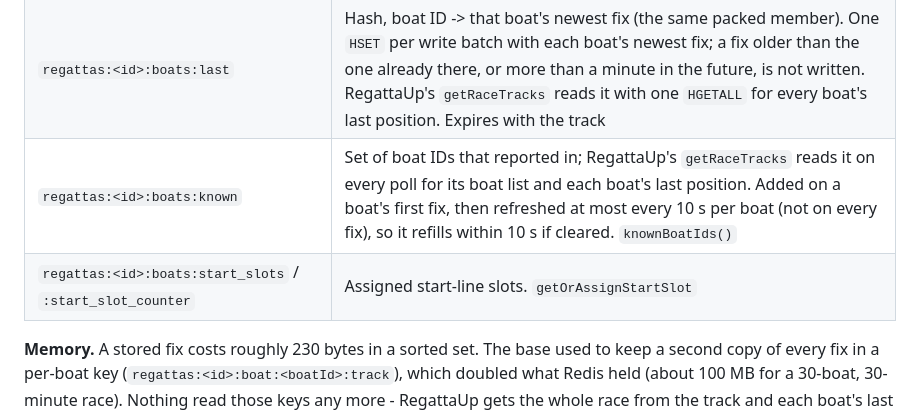
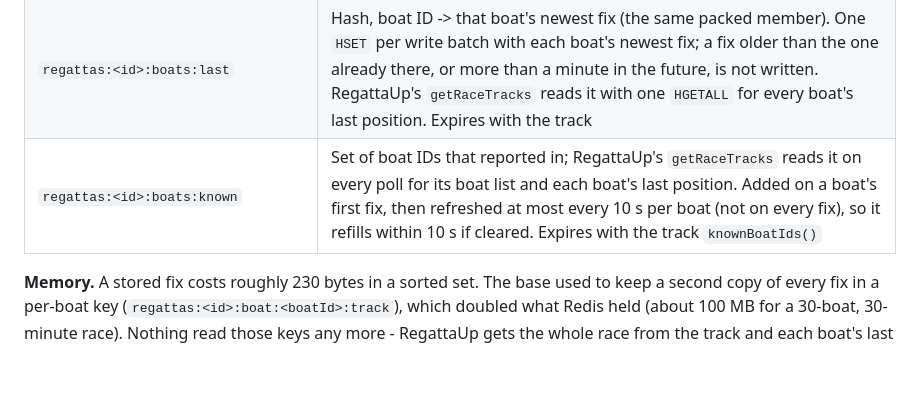
Before and after one commit to sdale511/race-tracker, a Markdown page: README.md, the part around one of its changes. GitHub-like rendering; blank space fills up the shorter version.

```diff
--- a/README.md
+++ b/README.md
@@ -1968,8 +1975,7 @@ is `none` for anything recorded with no regatta selected.
 | `regattas:<id>:course:on_grid_zone` | JSON array of `{lat, lon}` - the exact polygon `OnGridWatcher` tests against, republished on every marks broadcast |
 | `regattas:<id>:track` | Sorted set, every boat's fixes for the regatta, scored by fix timestamp - what RegattaUp's map and archives read. `getTrack(fromMs, toMs, regattaId)`. Formerly `regattas:<id>:all:track` |
 | `regattas:<id>:boats:last` | Hash, boat ID -> that boat's newest fix (the same packed member). One `HSET` per write batch with each boat's newest fix; a fix older than the one already there, or more than a minute in the future, is not written. RegattaUp's `getRaceTracks` reads it with one `HGETALL` for every boat's last position. Expires with the track |
-| `regattas:<id>:boats:known` | Set of boat IDs that reported in; RegattaUp's `getRaceTracks` reads it on every poll for its boat list and each boat's last position. Added on a boat's first fix, then refreshed at most every 10 s per boat (not on every fix), so it refills within 10 s if cleared. `knownBoatIds()` |
-| `regattas:<id>:boats:start_slots` / `:start_slot_counter` | Assigned start-line slots. `getOrAssignStartSlot` |
+| `regattas:<id>:boats:known` | Set of boat IDs that reported in; RegattaUp's `getRaceTracks` reads it on every poll for its boat list and each boat's last position. Added on a boat's first fix, then refreshed at most every 10 s per boat (not on every fix), so it refills within 10 s if cleared. Expires with the track `knownBoatIds()` |
 
 **Memory.** A stored fix costs roughly 230 bytes in a sorted set. The base used to keep a second copy of every fix in a
 per-boat key (`regattas:<id>:boat:<boatId>:track`), which doubled what Redis held (about 100 MB for a 30-boat, 30-minute
```
Also changed, not shown: other parts of README.md (+11 -4 lines).
